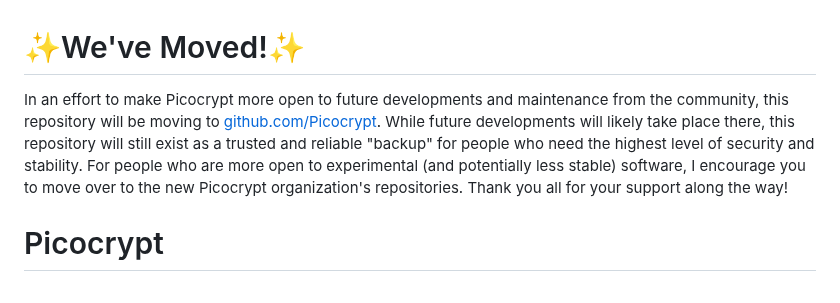
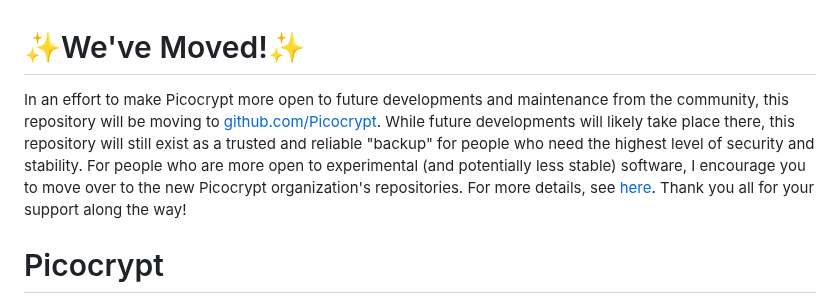
Before and after one commit to HACKERALERT/Picocrypt, a Markdown page: README.md, the part around the change. Rendered like a GitHub page.

Commit message:
Add details

```diff
--- a/README.md
+++ b/README.md
@@ -1,5 +1,5 @@
 # ✨We've Moved!✨
-In an effort to make Picocrypt more open to future developments and maintenance from the community, this repository will be moving to [github.com/Picocrypt](https://github.com/Picocrypt). While future developments will likely take place there, this repository will still exist as a trusted and reliable "backup" for people who need the highest level of security and stability. For people who are more open to experimental (and potentially less stable) software, I encourage you to move over to the new Picocrypt organization's repositories. Thank you all for your support along the way!
+In an effort to make Picocrypt more open to future developments and maintenance from the community, this repository will be moving to [github.com/Picocrypt](https://github.com/Picocrypt). While future developments will likely take place there, this repository will still exist as a trusted and reliable "backup" for people who need the highest level of security and stability. For people who are more open to experimental (and potentially less stable) software, I encourage you to move over to the new Picocrypt organization's repositories. For more details, see [here](https://github.com/HACKERALERT/Picocrypt/issues/186). Thank you all for your support along the way!
 
 # Picocrypt
 
```
